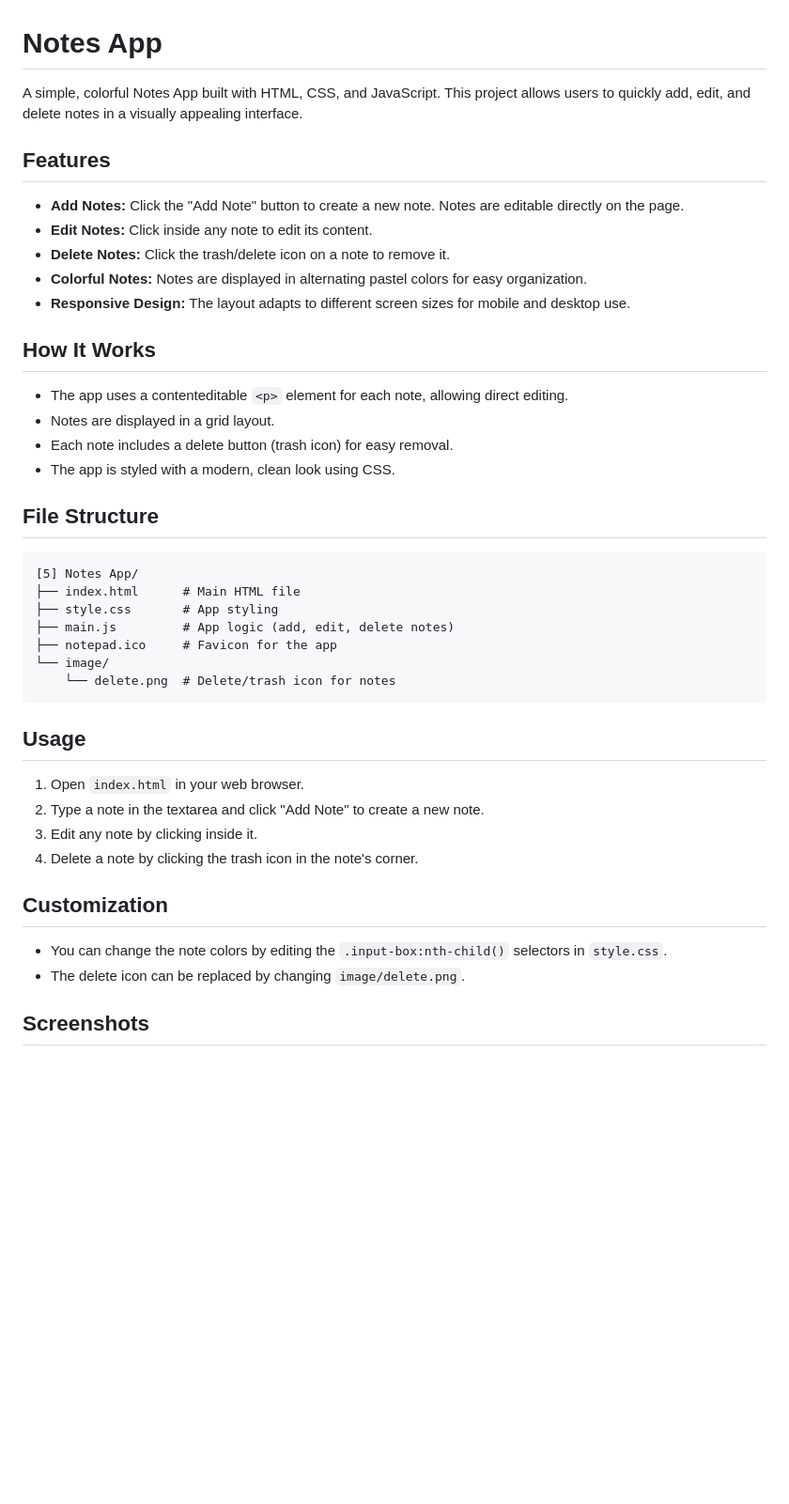
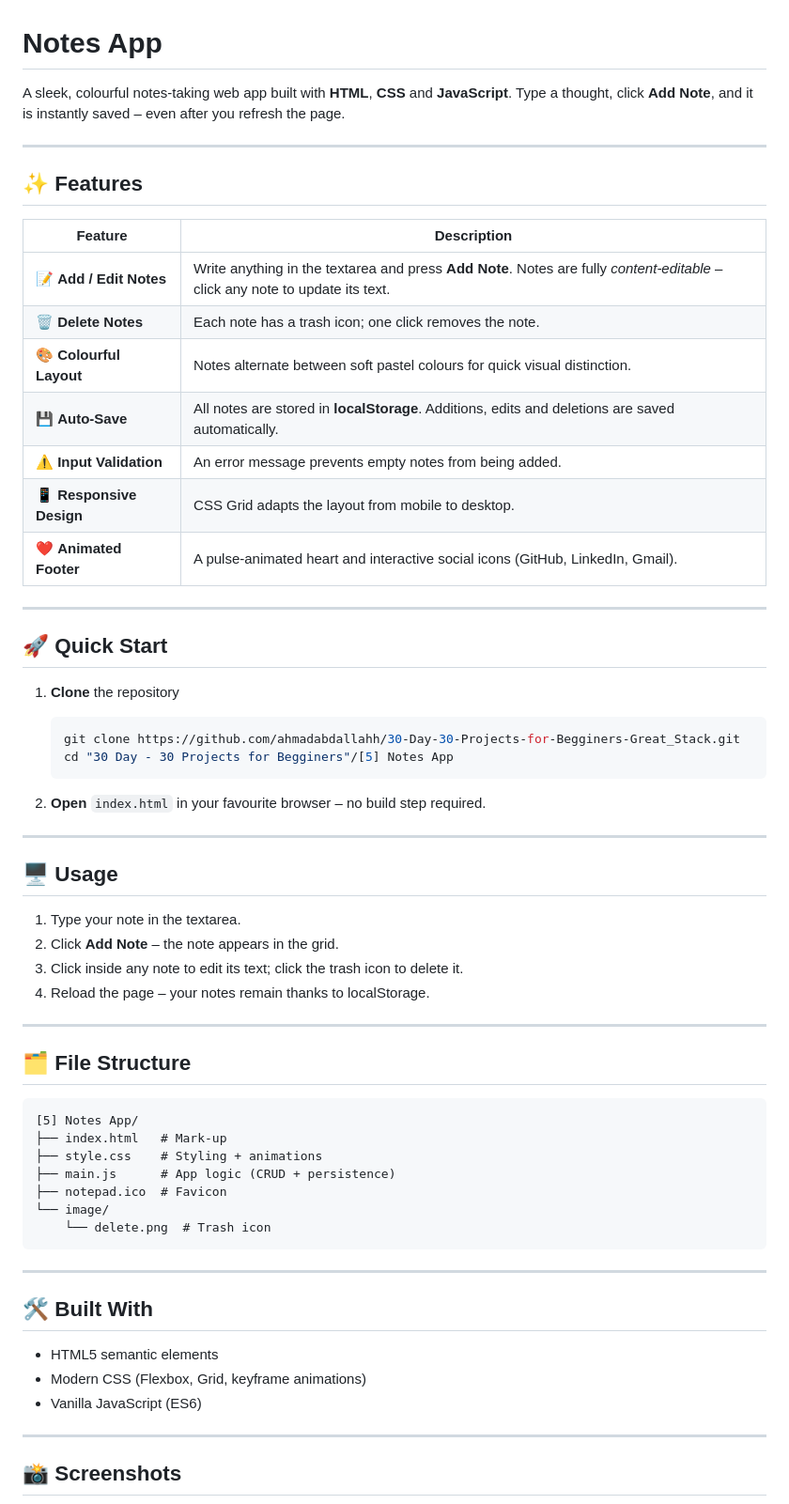
Before and after one commit to ahmadabdallahh/30-Day-30-Projects-for-Begginers-Great_Stack, a Markdown page: [5] Notes App/README.md, the part around the change printed below. Shown: that part at 94% size. GitHub-like rendering; blank space fills up the shorter version.

Commit message:
Refactor code structure for improved readability and maintainability

````diff
--- a/[5] Notes App/README.md
+++ b/[5] Notes App/README.md
@@ -1,45 +1,67 @@
 # Notes App
 
-A simple, colorful Notes App built with HTML, CSS, and JavaScript. This project allows users to quickly add, edit, and delete notes in a visually appealing interface.
+A sleek, colourful notes-taking web app built with **HTML**, **CSS** and **JavaScript**.
+Type a thought, click **Add Note**, and it is instantly saved – even after you refresh the page.
 
-## Features
+---
 
-- **Add Notes:** Click the "Add Note" button to create a new note. Notes are editable directly on the page.
-- **Edit Notes:** Click inside any note to edit its content.
-- **Delete Notes:** Click the trash/delete icon on a note to remove it.
-- **Colorful Notes:** Notes are displayed in alternating pastel colors for easy organization.
-- **Responsive Design:** The layout adapts to different screen sizes for mobile and desktop use.
+## ✨ Features
 
-## How It Works
+| Feature                  | Description                                                                                                                    |
+| ------------------------ | ------------------------------------------------------------------------------------------------------------------------------ |
+| 📝 **Add / Edit Notes**  | Write anything in the textarea and press **Add Note**. Notes are fully _content-editable_ – click any note to update its text. |
+| 🗑️ **Delete Notes**      | Each note has a trash icon; one click removes the note.                                                                        |
+| 🎨 **Colourful Layout**  | Notes alternate between soft pastel colours for quick visual distinction.                                                      |
+| 💾 **Auto-Save**         | All notes are stored in **localStorage**. Additions, edits and deletions are saved automatically.                              |
+| ⚠️ **Input Validation**  | An error message prevents empty notes from being added.                                                                        |
+| 📱 **Responsive Design** | CSS Grid adapts the layout from mobile to desktop.                                                                             |
+| ❤️ **Animated Footer**   | A pulse-animated heart and interactive social icons (GitHub, LinkedIn, Gmail).                                                 |
 
-- The app uses a contenteditable `<p>` element for each note, allowing direct editing.
-- Notes are displayed in a grid layout.
-- Each note includes a delete button (trash icon) for easy removal.
-- The app is styled with a modern, clean look using CSS.
+---
 
-## File Structure
+## 🚀 Quick Start
+
+1. **Clone** the repository
+
+   ```bash
+   git clone https://github.com/ahmadabdallahh/30-Day-30-Projects-for-Begginers-Great_Stack.git
+   cd "30 Day - 30 Projects for Begginers"/[5] Notes App
+   ```
+
+2. **Open** `index.html` in your favourite browser – no build step required.
+
+---
+
+## 🖥️ Usage
+
+1. Type your note in the textarea.
+2. Click **Add Note** – the note appears in the grid.
+3. Click inside any note to edit its text; click the trash icon to delete it.
+4. Reload the page – your notes remain thanks to localStorage.
+
+---
+
+## 🗂️ File Structure
 
 ```
 [5] Notes App/
-├── index.html      # Main HTML file
-├── style.css       # App styling
-├── main.js         # App logic (add, edit, delete notes)
-├── notepad.ico     # Favicon for the app
+├── index.html   # Mark-up
+├── style.css    # Styling + animations
+├── main.js      # App logic (CRUD + persistence)
+├── notepad.ico  # Favicon
 └── image/
-    └── delete.png  # Delete/trash icon for notes
+    └── delete.png  # Trash icon
 ```
 
-## Usage
+---
 
-1. Open `index.html` in your web browser.
-2. Type a note in the textarea and click "Add Note" to create a new note.
-3. Edit any note by clicking inside it.
-4. Delete a note by clicking the trash icon in the note's corner.
+## 🛠️ Built With
 
-## Customization
+- HTML5 semantic elements
+- Modern CSS (Flexbox, Grid, keyframe animations)
+- Vanilla JavaScript (ES6)
 
-- You can change the note colors by editing the `.input-box:nth-child()` selectors in `style.css`.
-- The delete icon can be replaced by changing `image/delete.png`.
+---
 
-## Screenshots
+## 📸 Screenshots
 
````
Also changed, not shown: other parts of [5] Notes App/README.md (+5 -3 lines), README.md (+81 -100 lines), [5] Notes App/image/custom-cursor-small.png (added), [5] Notes App/image/custom-cursor.png (added), [5] Notes App/image/whole-website.png (added), 3 other files.
